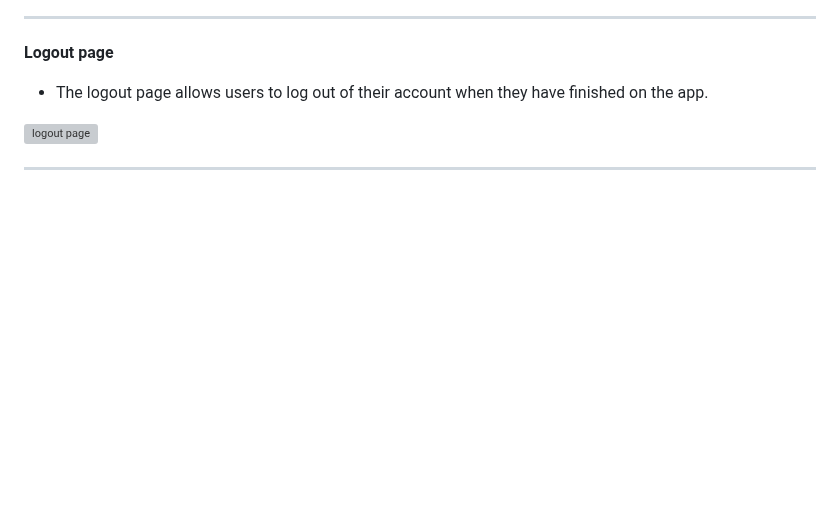
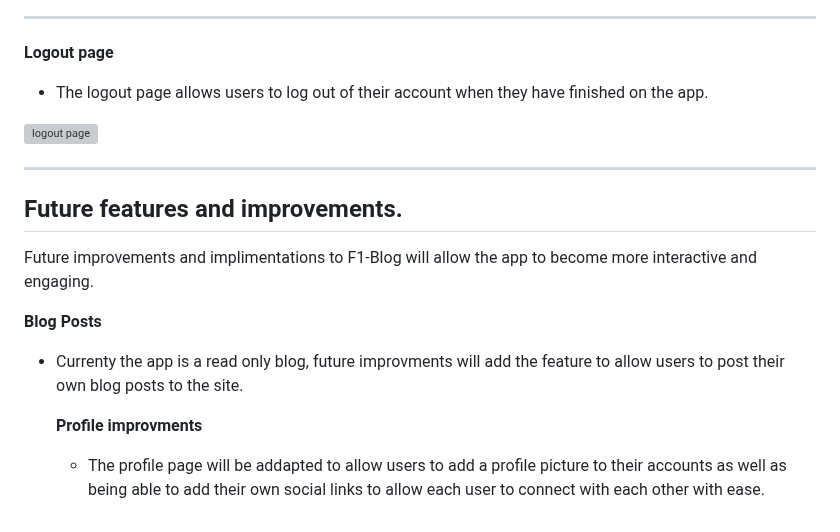
Before and after one commit to Jackevans47/f1-blog, a Markdown page: FEATURES.md, the part around the change. Drawn GitHub-style; blank space fills up the shorter version; grey boxes are pictures that could not be loaded.

Commit message:
Add future improvements section

```diff
--- a/FEATURES.md
+++ b/FEATURES.md
@@ -152,3 +152,16 @@ The about page contains the infomation telling the user what the blog post is ab
  <img width="1432" alt="logout page" src="https://github.com/user-attachments/assets/b7b57a74-688d-4818-be13-79131bc15cfa">
 
 ---
+
+
+## Future features and improvements.
+
+Future improvements and implimentations to F1-Blog will allow the app to become more interactive and engaging.
+
+  **Blog Posts**
+
+- Currenty the app is a read only blog, future improvments will add the feature to allow users to post their own blog posts to the site.
+
+  **Profile improvments**
+
+  - The profile page will be addapted to allow users to add a profile picture to their accounts as well as being able to add their own social links to allow each user to connect with each other with ease.
```
